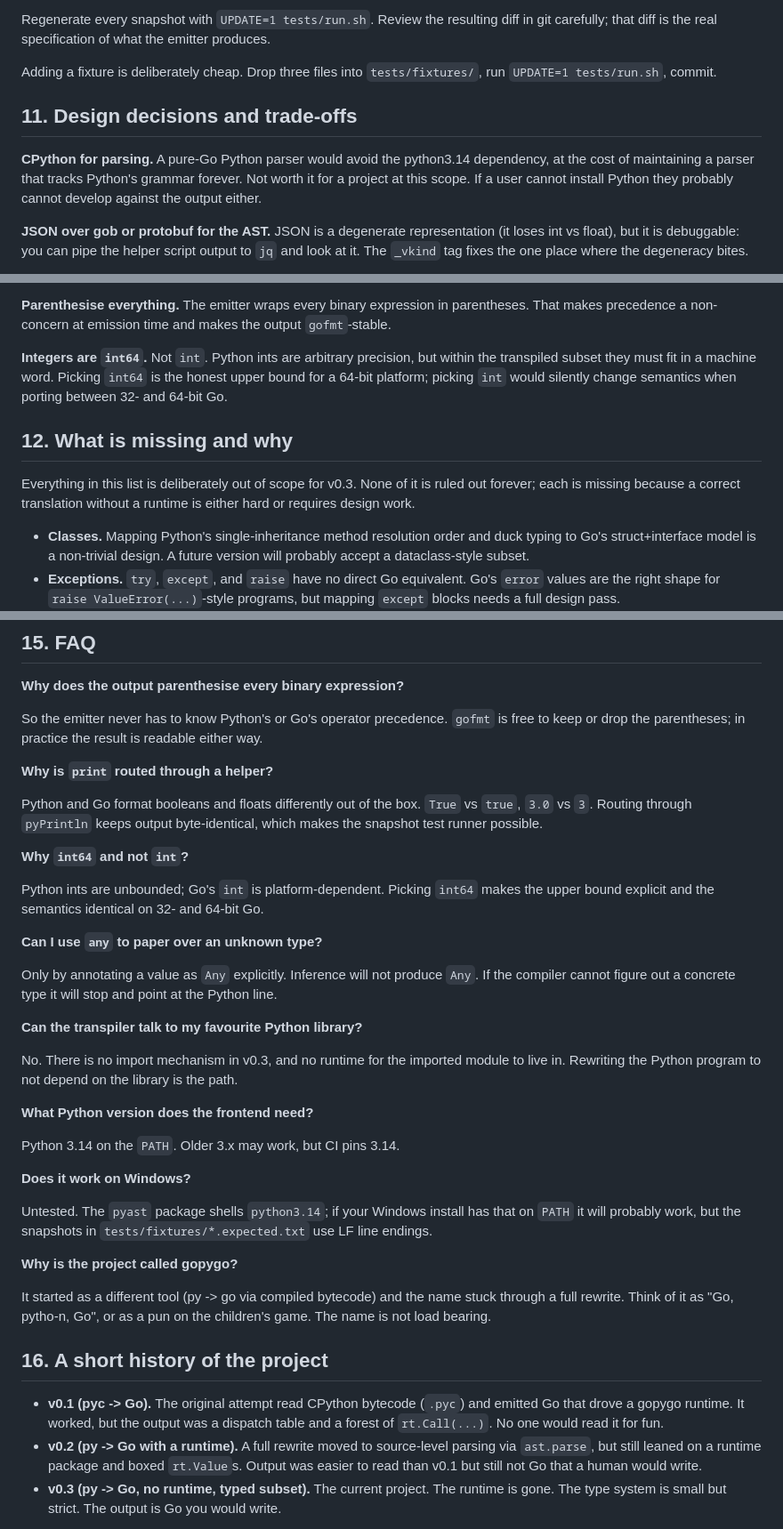
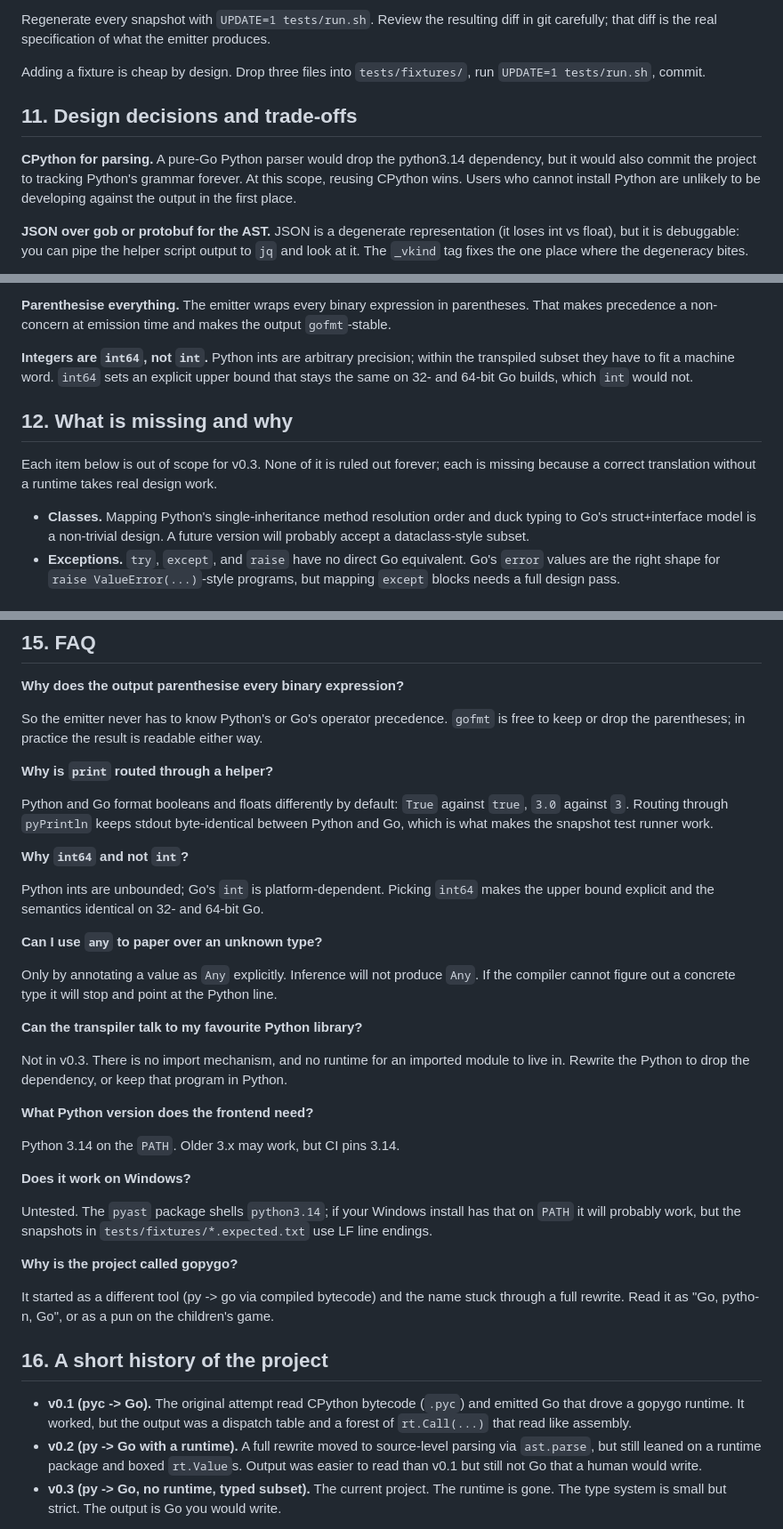
Before and after one commit to tamnd/gopygo, a Markdown page: README.md, 3 parts joined by grey strips. Shown at 89% size. Rendered like a GitHub page.

```diff
--- a/README.md
+++ b/README.md
@@ -671,16 +649,16 @@ Regenerate every snapshot with `UPDATE=1 tests/run.sh`. Review the
 resulting diff in git carefully; that diff is the real specification
 of what the emitter produces.
 
-Adding a fixture is deliberately cheap. Drop three files into
+Adding a fixture is cheap by design. Drop three files into
 `tests/fixtures/`, run `UPDATE=1 tests/run.sh`, commit.
 
 ## 11. Design decisions and trade-offs
 
-**CPython for parsing.** A pure-Go Python parser would avoid the
-python3.14 dependency, at the cost of maintaining a parser that
-tracks Python's grammar forever. Not worth it for a project at this
-scope. If a user cannot install Python they probably cannot develop
-against the output either.
+**CPython for parsing.** A pure-Go Python parser would drop the
+python3.14 dependency, but it would also commit the project to
+tracking Python's grammar forever. At this scope, reusing CPython
+wins. Users who cannot install Python are unlikely to be developing
+against the output in the first place.
 
 **JSON over gob or protobuf for the AST.** JSON is a degenerate
 representation (it loses int vs float), but it is debuggable: you can
@@ -710,17 +688,16 @@ and it still compiles.
 expression in parentheses. That makes precedence a non-concern at
 emission time and makes the output `gofmt`-stable.
 
-**Integers are `int64`.** Not `int`. Python ints are arbitrary
-precision, but within the transpiled subset they must fit in a
-machine word. Picking `int64` is the honest upper bound for a
-64-bit platform; picking `int` would silently change semantics when
-porting between 32- and 64-bit Go.
+**Integers are `int64`, not `int`.** Python ints are arbitrary
+precision; within the transpiled subset they have to fit a machine
+word. `int64` sets an explicit upper bound that stays the same on
+32- and 64-bit Go builds, which `int` would not.
 
 ## 12. What is missing and why
 
-Everything in this list is deliberately out of scope for v0.3. None
-of it is ruled out forever; each is missing because a correct
-translation without a runtime is either hard or requires design work.
+Each item below is out of scope for v0.3. None of it is ruled out
+forever; each is missing because a correct translation without a
+runtime takes real design work.
 
 - **Classes.** Mapping Python's single-inheritance method resolution
   order and duck typing to Go's struct+interface model is a
@@ -811,10 +788,10 @@ practice the result is readable either way.
 
 **Why is `print` routed through a helper?**
 
-Python and Go format booleans and floats differently out of the box.
-`True` vs `true`, `3.0` vs `3`. Routing through `pyPrintln` keeps
-output byte-identical, which makes the snapshot test runner
-possible.
+Python and Go format booleans and floats differently by default:
+`True` against `true`, `3.0` against `3`. Routing through
+`pyPrintln` keeps stdout byte-identical between Python and Go, which
+is what makes the snapshot test runner work.
 
 **Why `int64` and not `int`?**
 
@@ -830,9 +807,9 @@ will stop and point at the Python line.
 
 **Can the transpiler talk to my favourite Python library?**
 
-No. There is no import mechanism in v0.3, and no runtime for the
-imported module to live in. Rewriting the Python program to not
-depend on the library is the path.
+Not in v0.3. There is no import mechanism, and no runtime for an
+imported module to live in. Rewrite the Python to drop the
+dependency, or keep that program in Python.
 
 **What Python version does the frontend need?**
 
@@ -847,16 +824,15 @@ in `tests/fixtures/*.expected.txt` use LF line endings.
 **Why is the project called gopygo?**
 
 It started as a different tool (py -> go via compiled bytecode) and
-the name stuck through a full rewrite. Think of it as "Go, pytho-n,
-Go", or as a pun on the children's game. The name is not load
-bearing.
+the name stuck through a full rewrite. Read it as "Go, pytho-n, Go",
+or as a pun on the children's game.
 
 ## 16. A short history of the project
 
 - **v0.1 (pyc -> Go).** The original attempt read CPython bytecode
   (`.pyc`) and emitted Go that drove a gopygo runtime. It worked,
   but the output was a dispatch table and a forest of
-  `rt.Call(...)`. No one would read it for fun.
+  `rt.Call(...)` that read like assembly.
 - **v0.2 (py -> Go with a runtime).** A full rewrite moved to
   source-level parsing via `ast.parse`, but still leaned on a
   runtime package and boxed `rt.Value`s. Output was easier to read
```
Also changed, not shown: other parts of README.md (+50 -72 lines).
